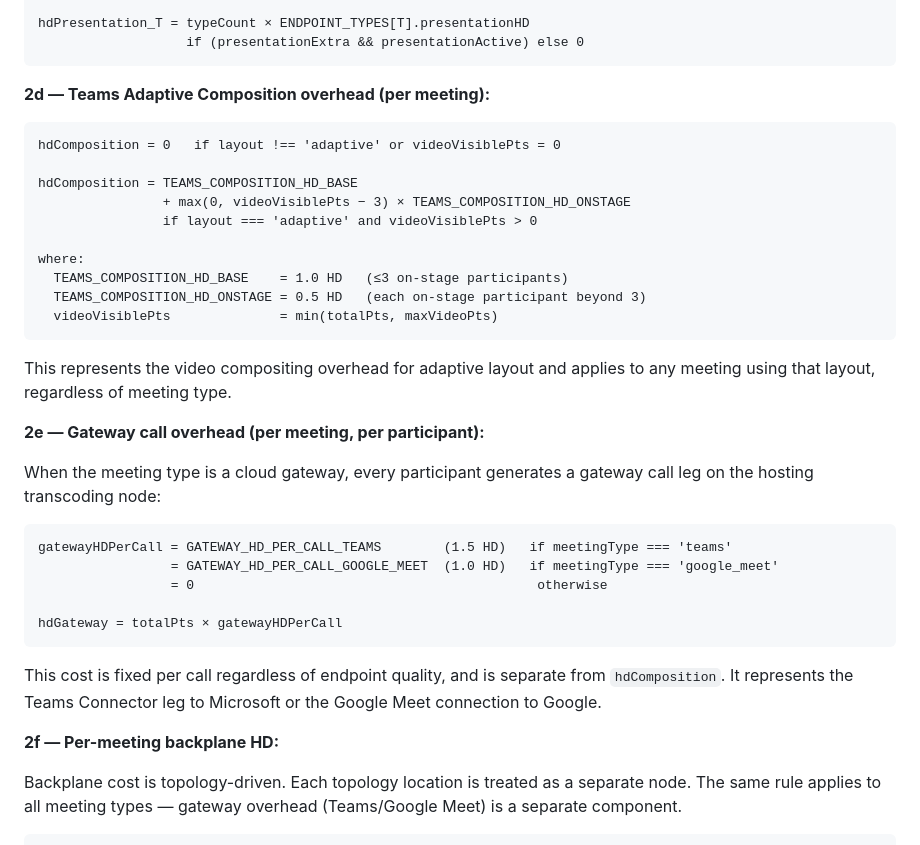
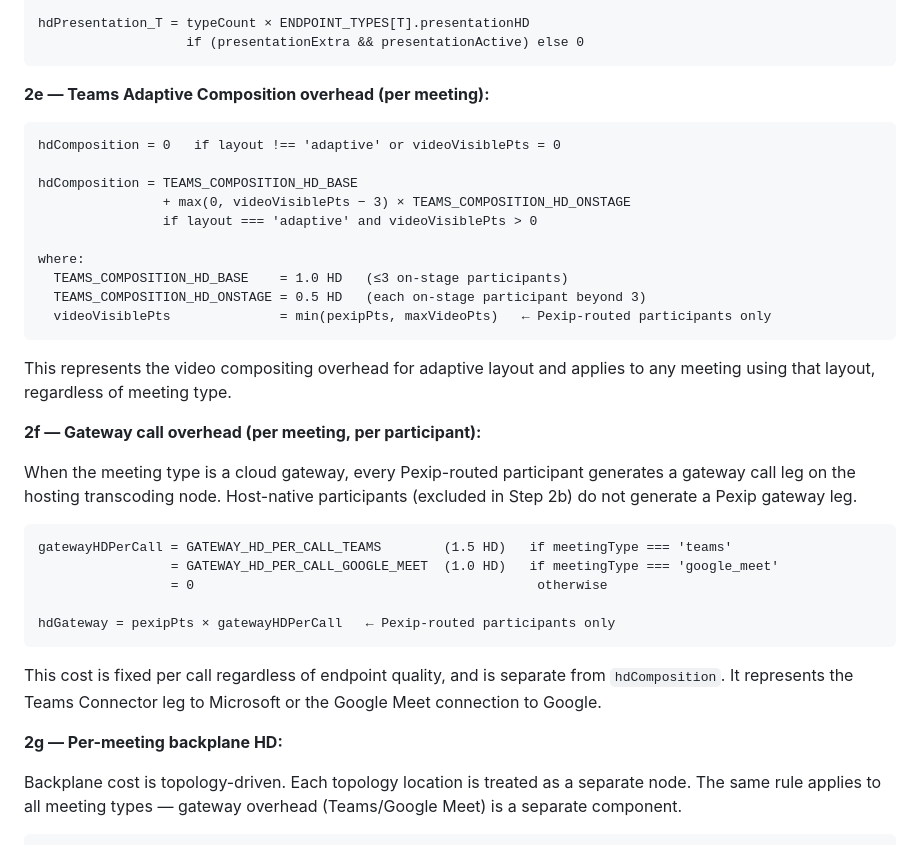
Before and after one commit to catherinecq-pexip/VMCalculator, a Markdown page: README.md, the part around one of its changes. GitHub-like rendering.

````diff
--- a/README.md
+++ b/README.md
@@ -135,7 +152,7 @@ hdPresentation_T = typeCount × ENDPOINT_TYPES[T].presentationHD
                    if (presentationExtra && presentationActive) else 0
 ```
 
-**2d — Teams Adaptive Composition overhead (per meeting):**
+**2e — Teams Adaptive Composition overhead (per meeting):**
 ```
 hdComposition = 0   if layout !== 'adaptive' or videoVisiblePts = 0
 
@@ -146,26 +163,26 @@ hdComposition = TEAMS_COMPOSITION_HD_BASE
 where:
   TEAMS_COMPOSITION_HD_BASE    = 1.0 HD   (≤3 on-stage participants)
   TEAMS_COMPOSITION_HD_ONSTAGE = 0.5 HD   (each on-stage participant beyond 3)
-  videoVisiblePts              = min(totalPts, maxVideoPts)
+  videoVisiblePts              = min(pexipPts, maxVideoPts)   ← Pexip-routed participants only
 ```
 
 This represents the video compositing overhead for adaptive layout and applies to any meeting using that layout, regardless of meeting type.
 
-**2e — Gateway call overhead (per meeting, per participant):**
+**2f — Gateway call overhead (per meeting, per participant):**
 
-When the meeting type is a cloud gateway, every participant generates a gateway call leg on the hosting transcoding node:
+When the meeting type is a cloud gateway, every Pexip-routed participant generates a gateway call leg on the hosting transcoding node. Host-native participants (excluded in Step 2b) do not generate a Pexip gateway leg.
 
 ```
 gatewayHDPerCall = GATEWAY_HD_PER_CALL_TEAMS        (1.5 HD)   if meetingType === 'teams'
                  = GATEWAY_HD_PER_CALL_GOOGLE_MEET  (1.0 HD)   if meetingType === 'google_meet'
                  = 0                                            otherwise
 
-hdGateway = totalPts × gatewayHDPerCall
+hdGateway = pexipPts × gatewayHDPerCall   ← Pexip-routed participants only
 ```
 
 This cost is fixed per call regardless of endpoint quality, and is separate from `hdComposition`. It represents the Teams Connector leg to Microsoft or the Google Meet connection to Google.
 
-**2f — Per-meeting backplane HD:**
+**2g — Per-meeting backplane HD:**
 
 Backplane cost is topology-driven. Each topology location is treated as a separate node. The same rule applies to all meeting types — gateway overhead (Teams/Google Meet) is a separate component.
 
````
Also changed, not shown: other parts of README.md (+33 -15 lines).
